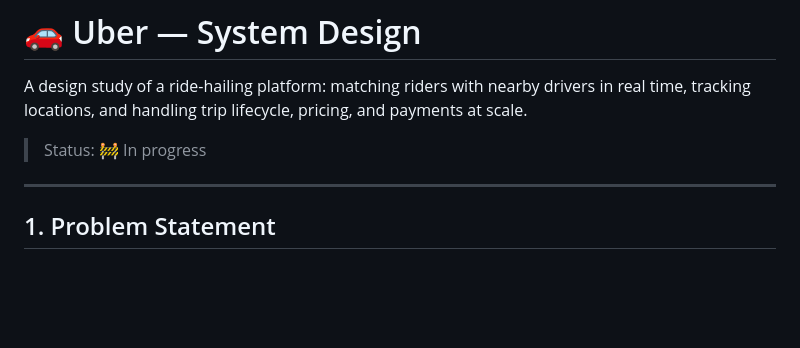
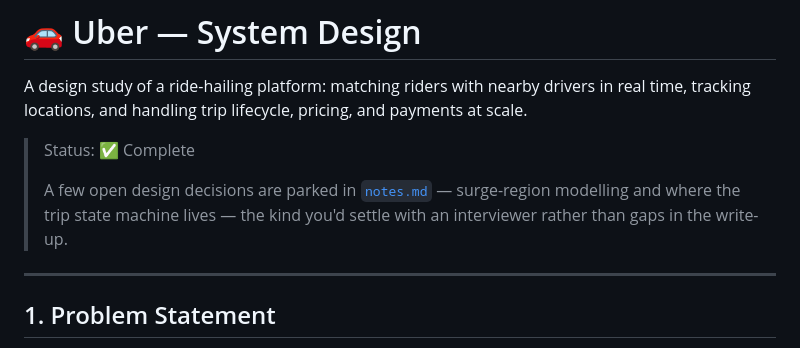
Before and after one commit to mhayk/system-design, a Markdown page: designs/01-uber/README.md, the part around the change. Drawn GitHub-style; blank space fills up the shorter version.

Commit message:
Mark the Uber design complete
All ten template steps are filled with real substance — geospatial indexing
(geohash/quadtree/H3), the matching algorithm with its CAS race fix, surge
pricing, the location firehose, a bottlenecks table and trade-offs — with
architecture and sequence diagrams alongside.

Status was tracked in three places (designs table, roadmap, the design's own
header) and now agrees across all three.

A couple of open design decisions stay noted in notes.md (surge-region
modelling; where the trip state machine lives) — the kind you settle with an
interviewer, not gaps in the write-up.

```diff
--- a/designs/01-uber/README.md
+++ b/designs/01-uber/README.md
@@ -2,7 +2,9 @@
 
 A design study of a ride-hailing platform: matching riders with nearby drivers in real time, tracking locations, and handling trip lifecycle, pricing, and payments at scale.
 
-> Status: 🚧 In progress
+> Status: ✅ Complete
+>
+> A few open design decisions are parked in [`notes.md`](./notes.md) — surge-region modelling and where the trip state machine lives — the kind you'd settle with an interviewer rather than gaps in the write-up.
 
 ---
 
```
Also changed, not shown: 1 other file.
